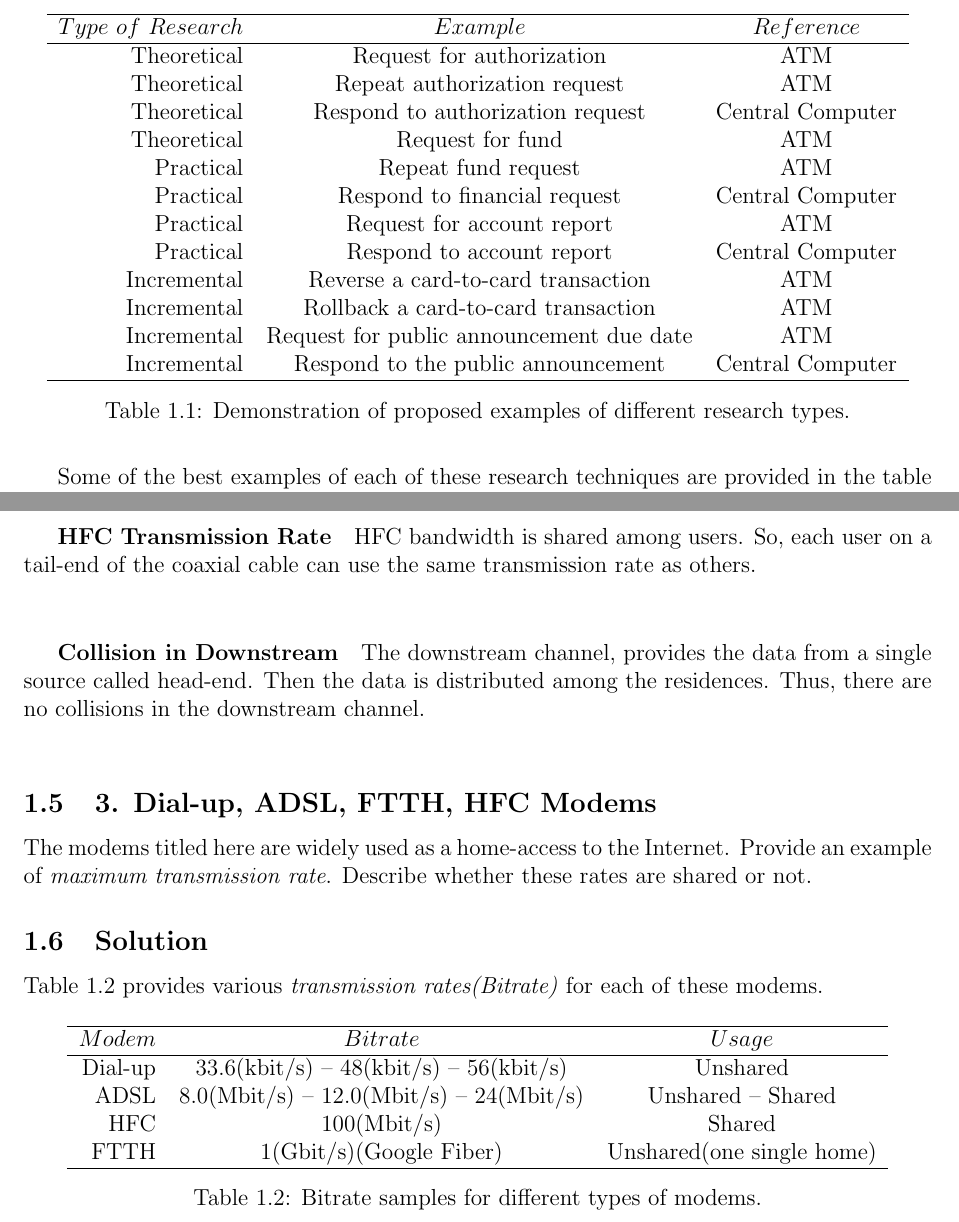
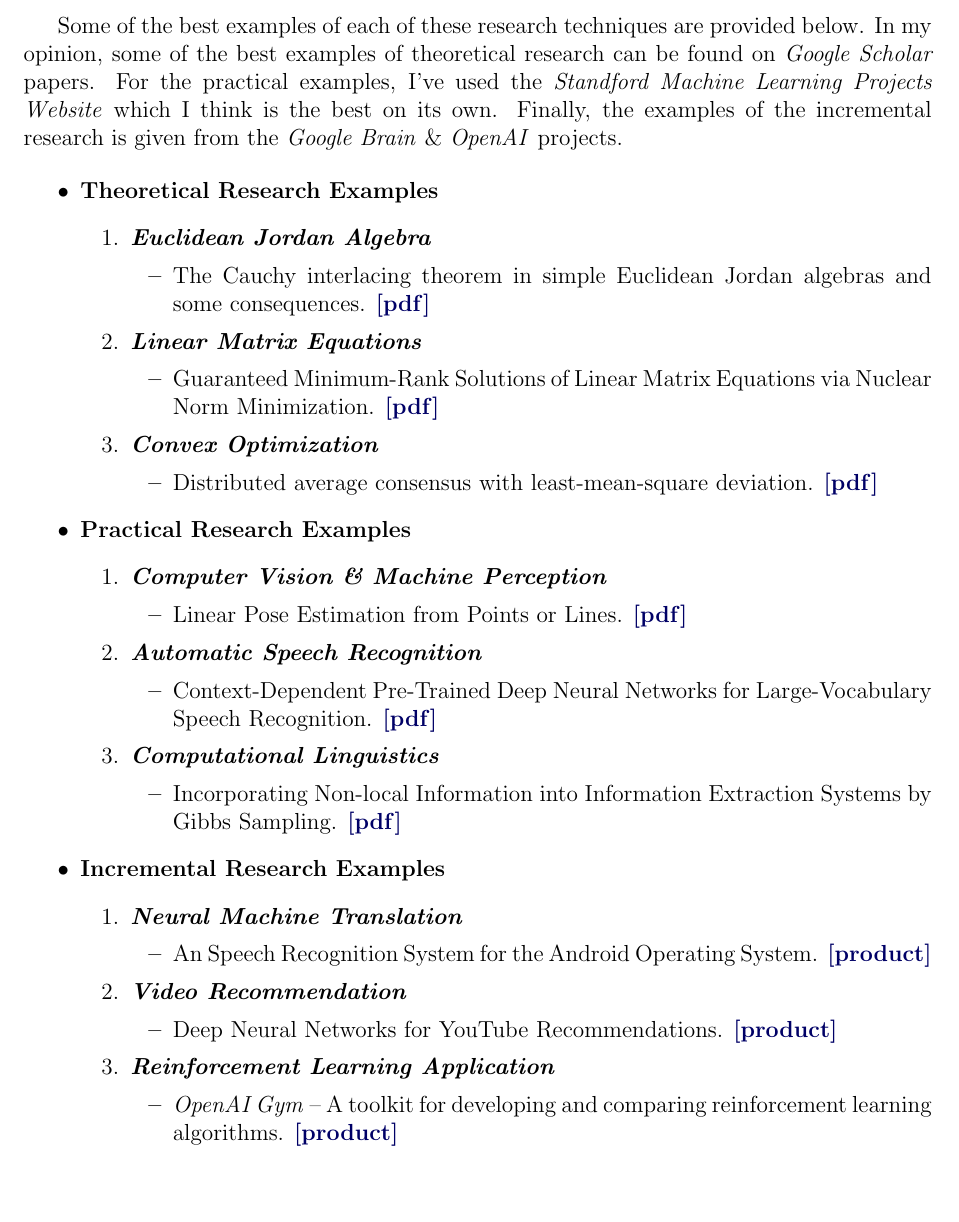
Before and after one commit to aligholamee/RTP, a LaTeX problem sheet (src/assignment-2/rtp_assignment2_9531504.tex): two parts of pages 2 and 4 of 4 before the commit and part of page 2 of 2 after it, the two joined at a grey line, cut at the place of the change, the shorter picture padded with empty space. Compiled offline with pdfLaTeX.

Commit message:
Solution to the problem 1 was completed

```diff
--- a/src/assignment-2/rtp_assignment2_9531504.tex
+++ b/src/assignment-2/rtp_assignment2_9531504.tex
@@ -106,33 +106,12 @@ Firstly, we'll review the different methods of research in science \& engineerin
 	\item{\textbf{Incremental Research}} -- Incremental research looks for the usage of above techniques to implement them as a real-life product. The focus is to make use of the two mentioned techniques in the industries.
 \end{itemize}
 
-Some of the best examples of each of these research techniques are provided in the table 1.1. These examples are the results of my investigation through the \textit{Google Scholar} and other references that are available in the final column.
+Some of the best examples of each of these research techniques are provided below. In my opinion, some of the best examples of theoretical research can be found on \textit{Google Scholar} papers. For the practical examples, I've used the \textit{Standford Machine Learning Projects Website} which I think is the best on its own. Finally, the examples of the incremental research is given from the \textit{Google Brain} \& \textit{OpenAI} projects.
 
-\begin{table} \centering
-	\begin{tabular}{rcccc}
-		\hline
-		$ Type \ of \ Research $ &
-		$ Example $ & $ Reference $ \\
-		\hline
-		Theoretical & Request for authorization & ATM \\
-		Theoretical & Repeat authorization request & ATM\\
-		Theoretical & Respond to authorization request & Central Computer\\
-		Theoretical & Request for fund & ATM \\
-		Practical & Repeat fund request & ATM \\
-		Practical & Respond to financial request & Central Computer \\
-		Practical & Request for account report & ATM \\
-		Practical & Respond to account report & Central Computer \\
-		Incremental & Reverse a card-to-card transaction & ATM \\
-		Incremental & Rollback a card-to-card transaction & ATM \\
-		Incremental & Request for public announcement due date & ATM \\
-		Incremental & Respond to the public announcement & Central Computer \\
-
-		\hline
-	\end{tabular}
-	\caption{Demonstration of proposed examples of different research types.}
-	\label{tabconvdemo}
-\end{table}
-
+\begin{itemize}
+	\item{\textbf{Theoretical Research Examples}}
 		\begin{enumerate}
-	\item{Authorization Message}
+			\item{\textit{\textbf{Euclidean Jordan Algebra}}}
 			\begin{itemize}
+					\item{The Cauchy interlacing theorem in simple Euclidean Jordan algebras and some consequences.}
+					\href{http://www.math.umbc.edu/~gowda/tech-reports/trGOW08-02.pdf}{\textbf{[pdf]}}
@@ -142,4 +118,20 @@ Some of the best examples of each of these research techniques are provided in t
 			\end{itemize}
 
-	\item{Financial Message}
+			\item{\textit{\textbf{Linear Matrix Equations}}}
 			\begin{itemize}
+				\item{Guaranteed Minimum-Rank Solutions of Linear Matrix Equations via Nuclear Norm Minimization.}
+				\href{https://arxiv.org/pdf/0706.4138.pdf}{\textbf{[pdf]}}
+						\end{itemize}
+			\item{\textit{\textbf{Convex Optimization}}}
+			\begin{itemize}
+				\item{Distributed average consensus with least-mean-square deviation.}
+				\href{https://www.sciencedirect.com/science/article/pii/S0743731506001808}{\textbf{[pdf]}}
+			\end{itemize}
+		\end{enumerate}
+
+	\item{\textbf{Practical Research Examples}}
+		\begin{enumerate}
+			\item{\textit{\textbf{Computer Vision \& Machine Perception}}}
+			\begin{itemize}
+				\item{Linear Pose Estimation from Points or Lines.}
+				\href{https://repository.upenn.edu/cgi/viewcontent.cgi?article=1018&context=cis_papers}{\textbf{[pdf]}}
@@ -149,12 +138,33 @@ Some of the best examples of each of these research techniques are provided in t
 			\end{itemize}
 
-	\item{Reversal \& Rollback Message}
+			\item{\textit{\textbf{Automatic Speech Recognition}}}
 			\begin{itemize}
-			\item{Reverse the previous authorization action}
-			\item{Rollback the previous financial message}
+				\item{Context-Dependent Pre-Trained Deep Neural
+					Networks for Large-Vocabulary Speech Recognition.}
+				\href{https://s3.amazonaws.com/academia.edu.documents/34691735/dbn4lvcsr-transaslp.pdf?AWSAccessKeyId=AKIAIWOWYYGZ2Y53UL3A&Expires=1518784696&Signature=nX6mYsYa6RxXSkPq1y8x3VnL0po\%3D&response-content-disposition=inline\%3B\%20filename\%3DContext-Dependent_Pre-Trained_Deep_Neura.pdf}{\textbf{[pdf]}}
+			\end{itemize}
+			\item{\textit{\textbf{Computational Linguistics}}}
+			\begin{itemize}
+				\item{Incorporating Non-local Information into Information Extraction Systems by Gibbs Sampling.}
+				\href{http://www.aclweb.org/anthology/P05-1045}{\textbf{[pdf]}}
+			\end{itemize}
+		\end{enumerate}
+
+	\item{\textbf{Incremental Research Examples}}
+		\begin{enumerate}
+			\item{\textit{\textbf{Neural Machine Translation}}}
+			\begin{itemize}
+				\item{An Speech Recognition System for the Android Operating System.}
+				\href{https://en.wikipedia.org/wiki/Google_Assistant}{\textbf{[product]}}
 			\end{itemize}
 
-	\item{Administrative Message}
+			\item{\textit{\textbf{Video Recommendation}}}
 			\begin{itemize}
-			\item{Transmit the administrative messages and advices}
-			\item{Public announcements on the \textit{ATM}}
+				\item{Deep Neural Networks for YouTube Recommendations.}
+				\href{https://static.googleusercontent.com/media/research.google.com/en//pubs/archive/45530.pdf}{\textbf{[product]}}
+			\end{itemize}
+			\item{\textit{\textbf{Reinforcement Learning Application}}}
+			\begin{itemize}
+				\item{\textit{OpenAI Gym} -- A toolkit for developing and comparing reinforcement learning algorithms.}
+				\href{https://github.com/openai/gym}{\textbf{[product]}}
+			\end{itemize}
@@ -217,32 +175,2 @@ As the description for the \textit{HFC(Hybrid fiber-coaxial)} medium specifies,
-\subparagraph{HFC Transmission Rate }HFC bandwidth is shared among users. So, each user on a tail-end of the coaxial cable can use the same transmission rate as others.\\
-\subparagraph{Collision in Downstream}
-
-The downstream channel, provides the data from a single source called head-end. Then the data is distributed among the residences. Thus, there are no collisions in the downstream channel.
-\\
-
-
-\subsection{3. Dial-up, ADSL, FTTH, HFC Modems}
-The modems titled here are widely used as a home-access to the Internet. Provide an example of \textit{maximum transmission rate}. Describe whether these rates are shared or not.
-
-\subsection{Solution}
-
-Table 1.2 provides various \textit{transmission rates(Bitrate)} for each of these modems.
-
-\begin{table}[!h]
-	\centering
-	\begin{tabular}{rcccc}
-		\hline
-		$ Modem $ &
-		$ Bitrate $ & $ Usage $ \\
-		\hline
-		Dial-up & 33.6(kbit/s) -- 48(kbit/s) -- 56(kbit/s) & Unshared \\
-		ADSL & 8.0(Mbit/s) -- 12.0(Mbit/s) -- 24(Mbit/s) & Unshared -- Shared\\
-		HFC &  100(Mbit/s) & Shared\\
-		FTTH & 1(Gbit/s)(Google Fiber) & Unshared(one single home)\\
-		\hline
-	\end{tabular}
-	\caption{Bitrate samples for different types of modems.}
-	\label{tabconvdemo}
-\end{table}
 
 \end{document}
```
Also changed, not shown: src/assignment-2/rtp_assignment2_9531504.pdf, src/assignment-2/rtp_assignment2_9531504.tex (62 more changed lines), 4 other files. Lines whose indentation alone changed are shown as unchanged.
